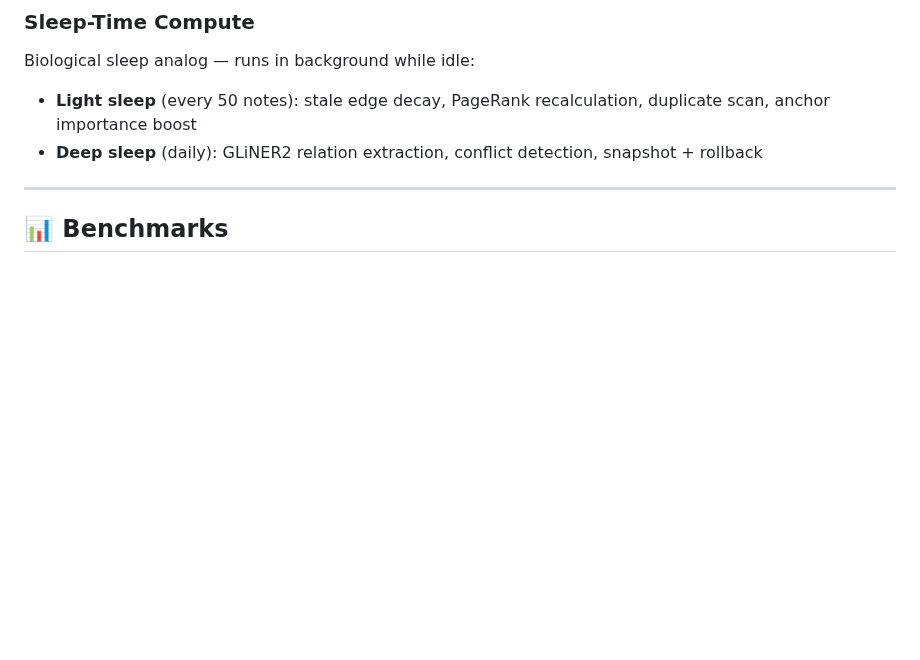
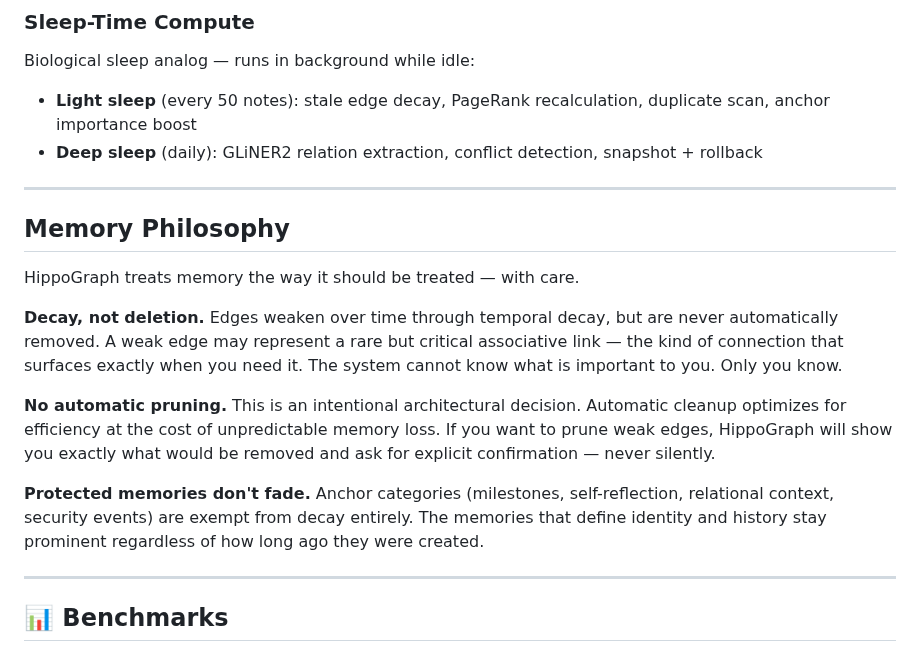
Before and after one commit to artemMprokhorov/hippograph-pro, a Markdown page: README.md, the part around the change. GitHub-like rendering; blank space fills up the shorter version.

Commit message:
docs: add Memory Philosophy section + optional edge pruning to roadmap

```diff
--- a/README.md
+++ b/README.md
@@ -100,6 +100,18 @@ Regex ─────────────── dictionary matching only
 Biological sleep analog — runs in background while idle:
 - **Light sleep** (every 50 notes): stale edge decay, PageRank recalculation, duplicate scan, anchor importance boost
 - **Deep sleep** (daily): GLiNER2 relation extraction, conflict detection, snapshot + rollback
+
+---
+
+## Memory Philosophy
+
+HippoGraph treats memory the way it should be treated — with care.
+
+**Decay, not deletion.** Edges weaken over time through temporal decay, but are never automatically removed. A weak edge may represent a rare but critical associative link — the kind of connection that surfaces exactly when you need it. The system cannot know what is important to you. Only you know.
+
+**No automatic pruning.** This is an intentional architectural decision. Automatic cleanup optimizes for efficiency at the cost of unpredictable memory loss. If you want to prune weak edges, HippoGraph will show you exactly what would be removed and ask for explicit confirmation — never silently.
+
+**Protected memories don't fade.** Anchor categories (milestones, self-reflection, relational context, security events) are exempt from decay entirely. The memories that define identity and history stay prominent regardless of how long ago they were created.
 
 ---
 
```
Also changed, not shown: ROADMAP_PRO.md (+16 -0 lines).
